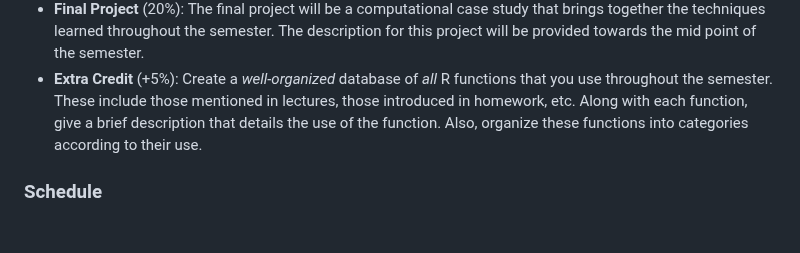
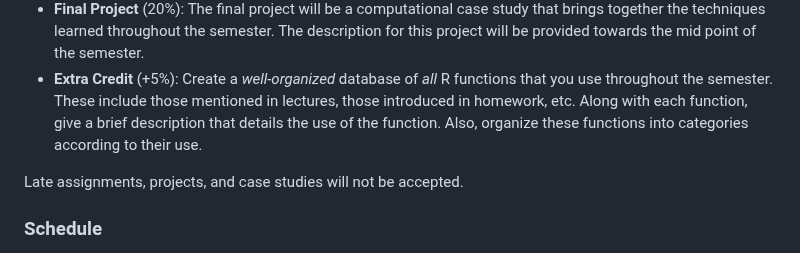
Before and after one commit to codycarroll/Intro-DS-F23, a Markdown page: README.md, the part around the change. Rendered like a GitHub page; blank space fills up the shorter version.

```diff
--- a/README.md
+++ b/README.md
@@ -33,6 +33,8 @@ The focus of this course will be to provide you with the basic techniques availa
 - **Case Studies** (20%): You will be assigned applied case studies throughout the class that are to be completed using RStudio.
 - **Final Project** (20%): The final project will be a computational case study that brings together the techniques learned throughout the semester. The description for this project will be provided towards the mid point of the semester.
 - **Extra Credit** (+5%): Create a *well-organized* database of *all* R functions that you use throughout the semester. These include those mentioned in lectures, those introduced in homework, etc. Along with each function, give a brief description that details the use of the function. Also, organize these functions into categories according to their use.
+
+Late assignments, projects, and case studies will not be accepted.
 
 ### Schedule
 
```
